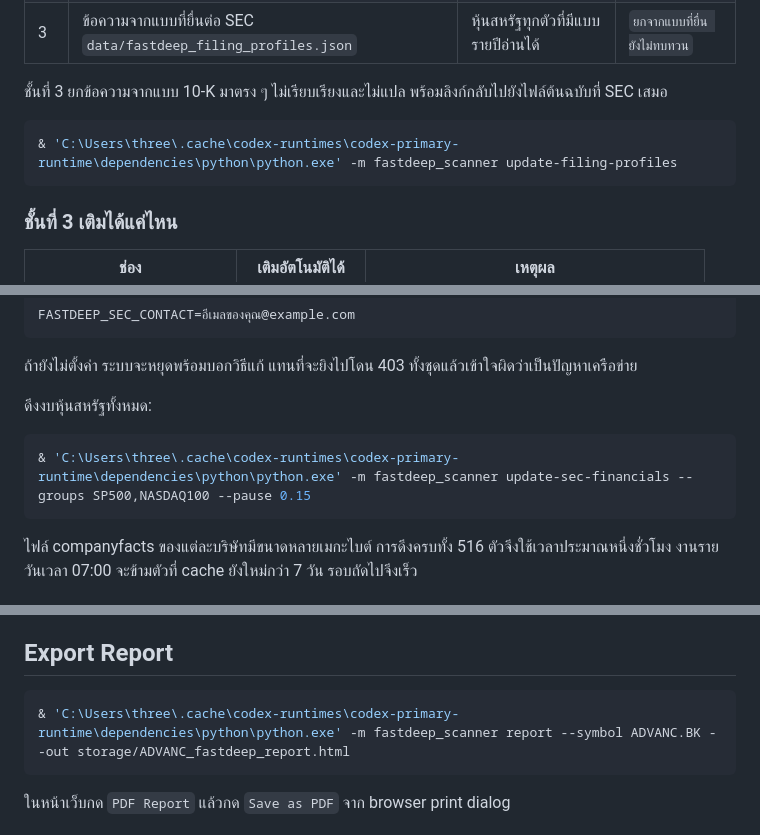
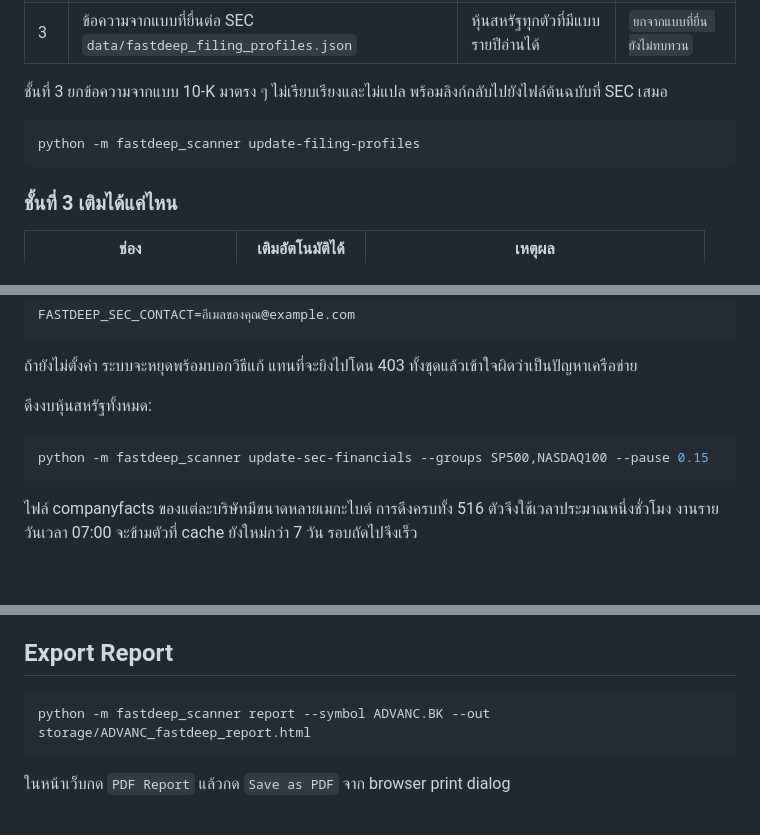
Before and after one commit to three-fastbull/FASTDEEPSCANNER, a Markdown page: FASTDEEP_README.md, 3 parts joined by grey strips. Rendered like a GitHub page; blank space fills up the shorter version.

````diff
--- a/FASTDEEP_README.md
+++ b/FASTDEEP_README.md
@@ -273,7 +273,7 @@ Scanner อ่านไฟล์เหล่านี้ทุกครั้ง
 ชั้นที่ 3 ยกข้อความจากแบบ 10-K มาตรง ๆ ไม่เรียบเรียงและไม่แปล พร้อมลิงก์กลับไปยังไฟล์ต้นฉบับที่ SEC เสมอ
 
 ```powershell
-& 'C:\Users\three\.cache\codex-runtimes\codex-primary-runtime\dependencies\python\python.exe' -m fastdeep_scanner update-filing-profiles
+python -m fastdeep_scanner update-filing-profiles
 ```
 
 ### ชั้นที่ 3 เติมได้แค่ไหน
@@ -331,7 +331,7 @@ FASTDEEP_SEC_CONTACT=อีเมลของคุณ@example.com
 ดึงงบหุ้นสหรัฐทั้งหมด:
 
 ```powershell
-& 'C:\Users\three\.cache\codex-runtimes\codex-primary-runtime\dependencies\python\python.exe' -m fastdeep_scanner update-sec-financials --groups SP500,NASDAQ100 --pause 0.15
+python -m fastdeep_scanner update-sec-financials --groups SP500,NASDAQ100 --pause 0.15
 ```
 
 ไฟล์ companyfacts ของแต่ละบริษัทมีขนาดหลายเมกะไบต์ การดึงครบทั้ง 516 ตัวจึงใช้เวลาประมาณหนึ่งชั่วโมง งานรายวันเวลา 07:00 จะข้ามตัวที่ cache ยังใหม่กว่า 7 วัน รอบถัดไปจึงเร็ว
@@ -425,7 +425,7 @@ FASTDEEP_SEC_CONTACT=อีเมลของคุณ@example.com
 ## Export Report
 
 ```powershell
-& 'C:\Users\three\.cache\codex-runtimes\codex-primary-runtime\dependencies\python\python.exe' -m fastdeep_scanner report --symbol ADVANC.BK --out storage/ADVANC_fastdeep_report.html
+python -m fastdeep_scanner report --symbol ADVANC.BK --out storage/ADVANC_fastdeep_report.html
 ```
 
 ในหน้าเว็บกด `PDF Report` แล้วกด `Save as PDF` จาก browser print dialog
````
Also changed, not shown: other parts of FASTDEEP_README.md (+9 -9 lines).
